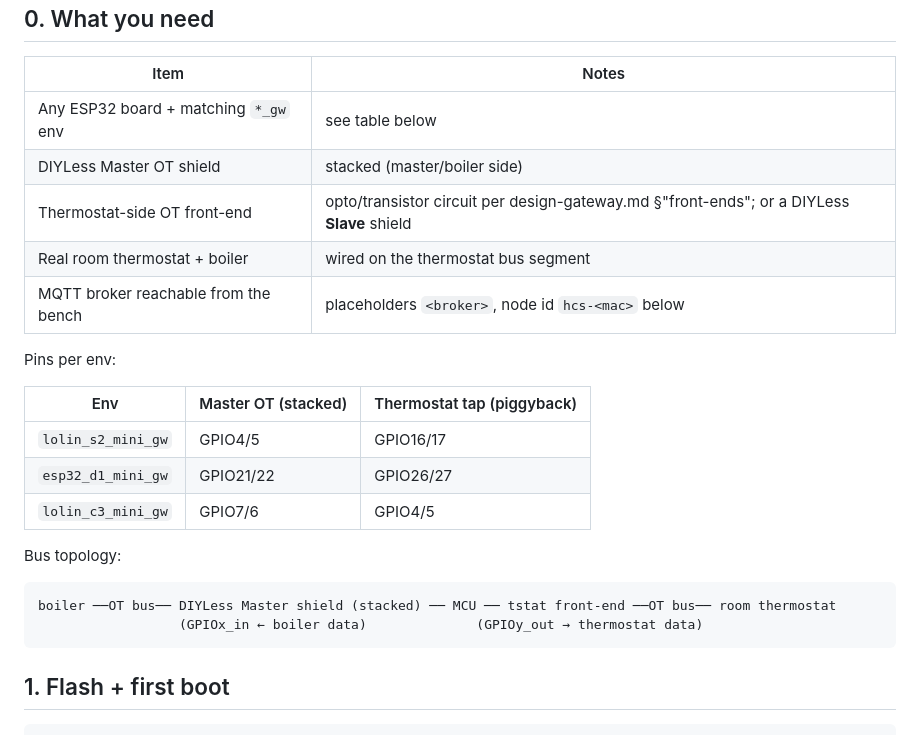
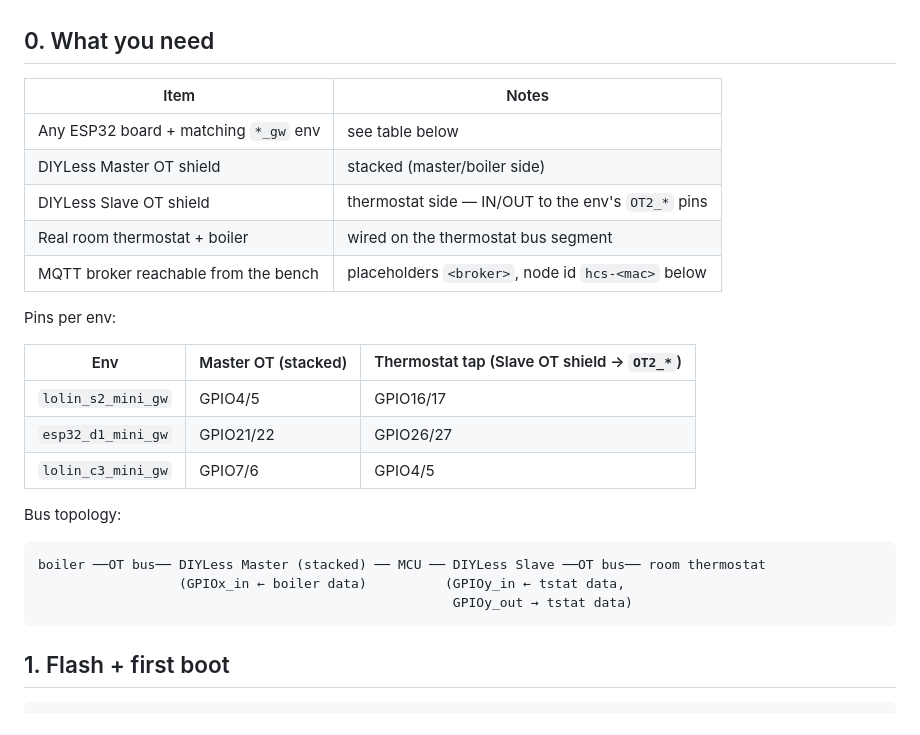
Before and after one commit to ALeXXBody/home-climate-system, a Markdown page: docs/bench-loopback.md, the part around the change. Drawn GitHub-style.

````diff
--- a/docs/bench-loopback.md
+++ b/docs/bench-loopback.md
@@ -11,13 +11,13 @@ match [design-gateway.md](design-gateway.md) M1/M2: **frames decoded ≥99 %**,
 |---|---|
 | Any ESP32 board + matching `*_gw` env | see table below |
 | DIYLess Master OT shield | stacked (master/boiler side) |
-| Thermostat-side OT front-end | opto/transistor circuit per design-gateway.md §"front-ends"; or a DIYLess **Slave** shield |
+| DIYLess Slave OT shield | thermostat side — IN/OUT to the env's `OT2_*` pins |
 | Real room thermostat + boiler | wired on the thermostat bus segment |
 | MQTT broker reachable from the bench | placeholders `<broker>`, node id `hcs-<mac>` below |
 
 Pins per env:
 
-| Env | Master OT (stacked) | Thermostat tap (piggyback) |
+| Env | Master OT (stacked) | Thermostat tap (Slave OT shield → `OT2_*`) |
 |---|---|---|
 | `lolin_s2_mini_gw` | GPIO4/5 | GPIO16/17 |
 | `esp32_d1_mini_gw` | GPIO21/22 | GPIO26/27 |
@@ -26,8 +26,9 @@ Pins per env:
 Bus topology:
 
 ```
-boiler ──OT bus── DIYLess Master shield (stacked) ── MCU ── tstat front-end ──OT bus── room thermostat
-                  (GPIOx_in ← boiler data)              (GPIOy_out → thermostat data)
+boiler ──OT bus── DIYLess Master (stacked) ── MCU ── DIYLess Slave ──OT bus── room thermostat
+                  (GPIOx_in ← boiler data)          (GPIOy_in ← tstat data,
+                                                     GPIOy_out → tstat data)
 ```
 
 ## 1. Flash + first boot
````
Also changed, not shown: docs/design-gateway.md (+6 -6 lines), docs/hardware.md (+3 -2 lines).
